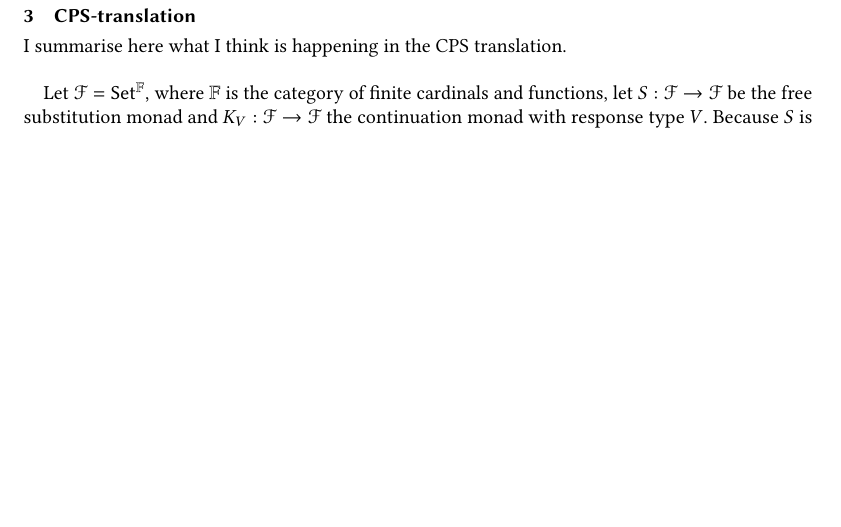
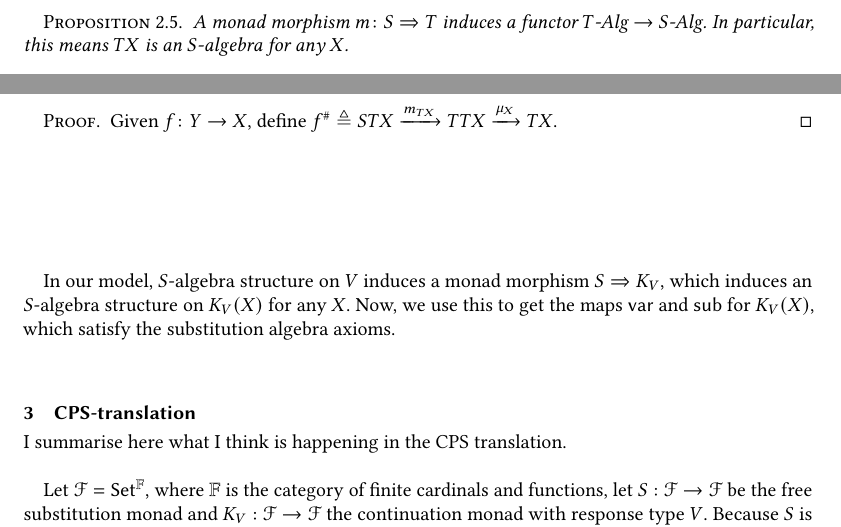
Before and after one commit to vikraman/inception, a LaTeX paper (notes/notes.tex): part of page 3 of 5 before the commit and two parts of pages 2 and 3 of 5 after it, the two joined at a grey line, cut at the place of the change, the shorter picture padded with empty space. Compiled offline with pdfLaTeX.

Commit message:
about algebra on KX

```diff
--- a/notes/notes.tex
+++ b/notes/notes.tex
@@ -160,6 +160,20 @@
     Given $f\colon X \to V$, define $f^\# \defeq m_X(f)$.
 \end{proof}
 
+\begin{proposition}
+    \label{prop:algebra-along-morphism}
+    A monad morphism $m\colon S \To T$ induces a functor $T$-Alg $\to$ $S$-Alg.
+    In particular, this means $TX$ is an $S$-algebra for any $X$.
+\end{proposition}
+
+\begin{proof}
+    Given $f\colon Y \to X$, define $f^\# \defeq STX \xto{m_{TX}} TTX \xto{\mu_X} TX $.
+\end{proof}
+
+In our model, $S$-algebra structure on $V$ induces a monad morphism $S \To K_V$, which induces an $S$-algebra structure
+on $K_V(X)$ for any $X$. Now, we use this to get the maps $\var$ and $\sub$ for $K_V(X)$, which satisfy the substitution
+algebra axioms.
+
 \section{CPS-translation}
 I summarise here what I think is happening in the CPS translation.\newline
 
```
